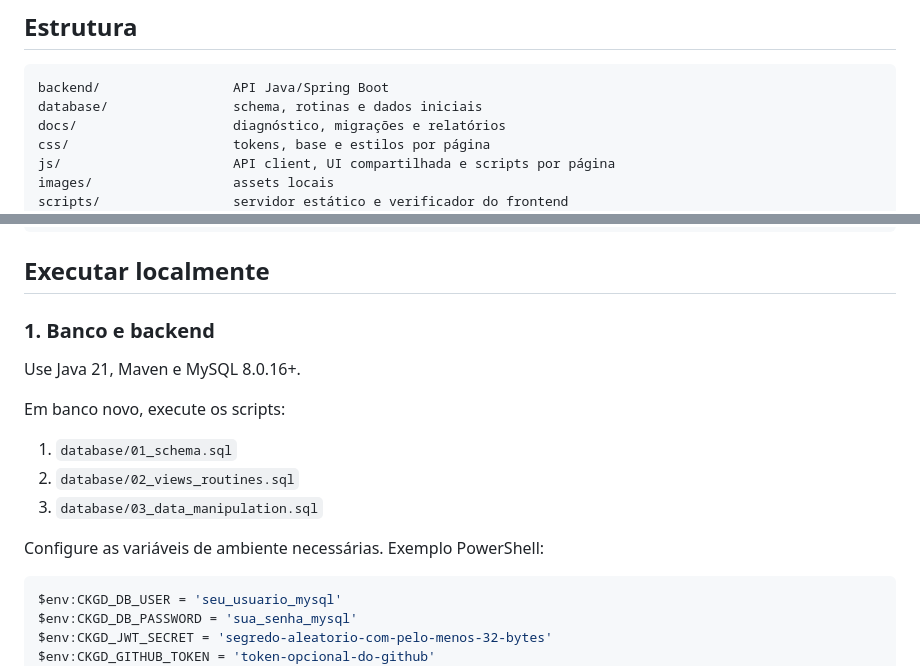
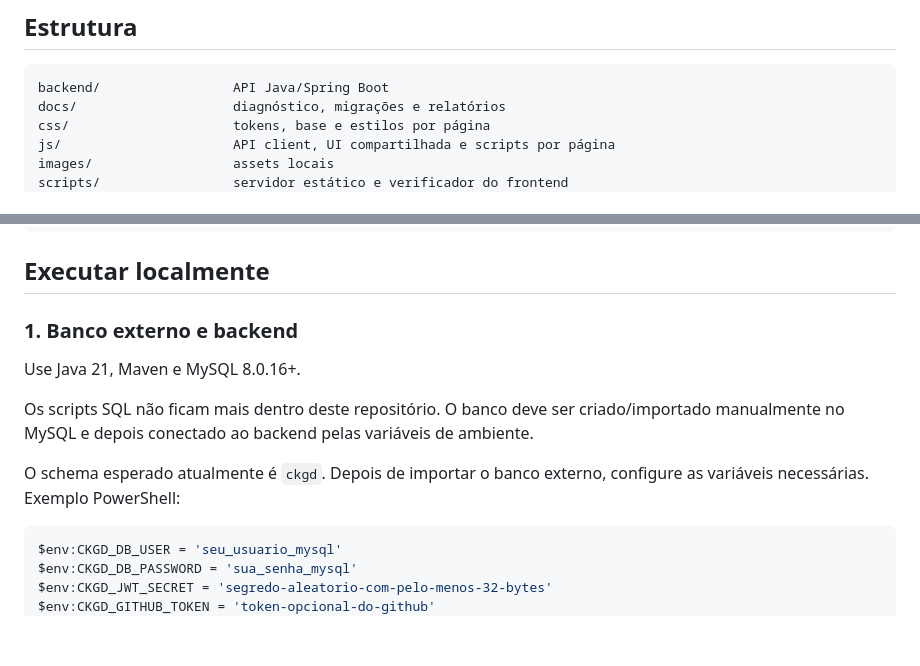
Before and after one commit to CauaCostaSena/Oasis, a Markdown page: README.md, 2 parts joined by grey strips. GitHub-like rendering; blank space fills up the shorter version.

Commit message:
Documenta banco externo ao repositório

````diff
--- a/README.md
+++ b/README.md
@@ -61,7 +61,6 @@ Consulte `docs/ACOMPANHAMENTO.md`, `docs/MATRIZ-PROMPT.md` e `docs/RELATORIO-ETA
 
 ```text
 backend/                 API Java/Spring Boot
-database/                schema, rotinas e dados iniciais
 docs/                    diagnóstico, migrações e relatórios
 css/                     tokens, base e estilos por página
 js/                      API client, UI compartilhada e scripts por página
@@ -91,17 +90,13 @@ Dashboard
 
 ## Executar localmente
 
-### 1. Banco e backend
+### 1. Banco externo e backend
 
 Use Java 21, Maven e MySQL 8.0.16+.
 
-Em banco novo, execute os scripts:
+Os scripts SQL não ficam mais dentro deste repositório. O banco deve ser criado/importado manualmente no MySQL e depois conectado ao backend pelas variáveis de ambiente.
 
-1. `database/01_schema.sql`
-2. `database/02_views_routines.sql`
-3. `database/03_data_manipulation.sql`
-
-Configure as variáveis de ambiente necessárias. Exemplo PowerShell:
+O schema esperado atualmente é `ckgd`. Depois de importar o banco externo, configure as variáveis necessárias. Exemplo PowerShell:
 
 ```powershell
 $env:CKGD_DB_USER = 'seu_usuario_mysql'
````
